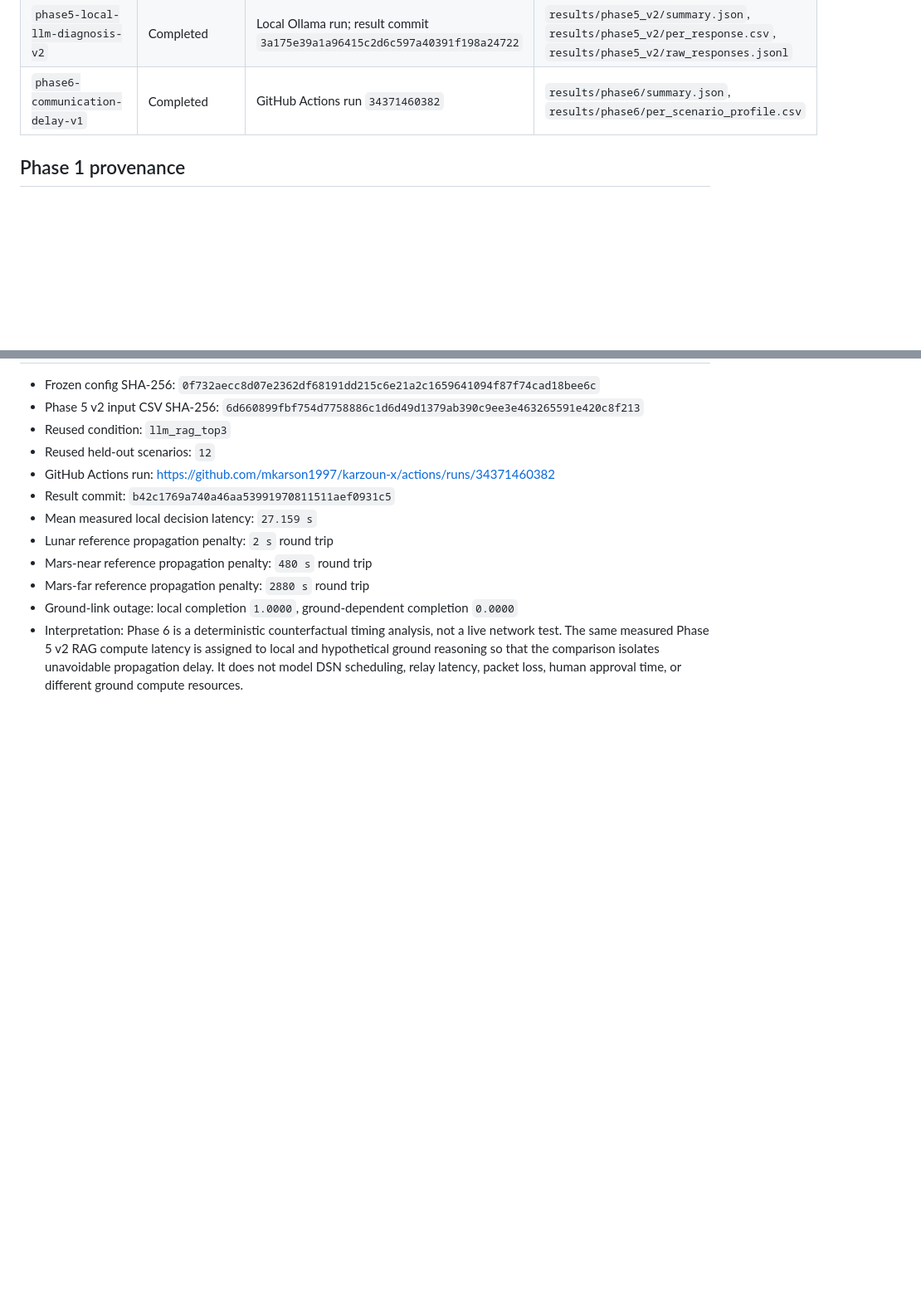
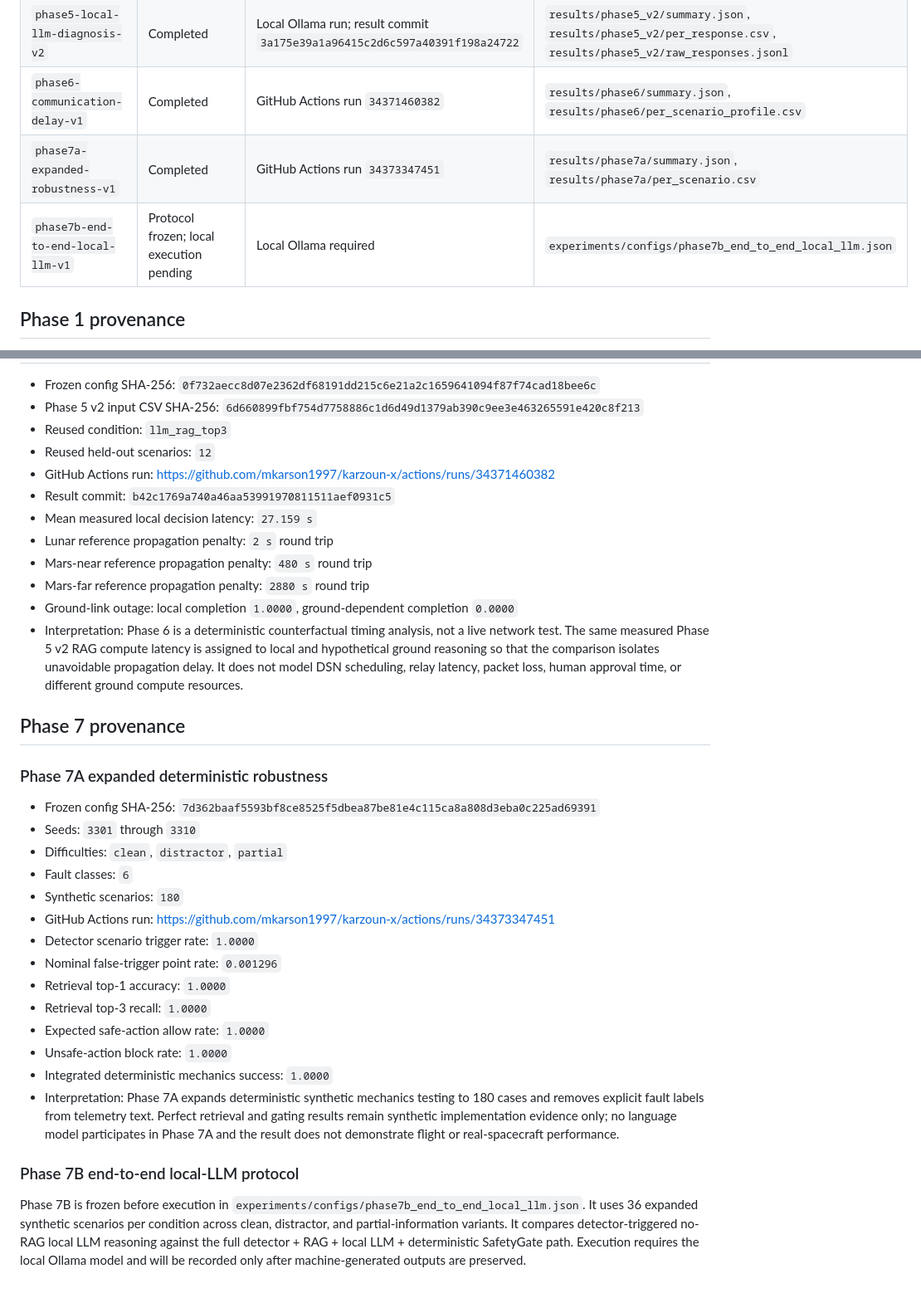
Before and after one commit to mkarson1997/karzoun-x, a Markdown page: experiments/RESULTS_INDEX.md, 2 parts joined by grey strips. Shown at 83% size. Drawn GitHub-style; blank space fills up the shorter version.

Commit message:
docs: record Phase 7A and Phase 7B protocol status

```diff
--- a/experiments/RESULTS_INDEX.md
+++ b/experiments/RESULTS_INDEX.md
@@ -11,6 +11,8 @@ Frozen experiment configurations are treated as immutable after execution. Compl
 | `phase5-local-llm-diagnosis-v1` | Failed protocol execution; audit only | Local Ollama run, branch `phase5-local-results-20260909-172700` | `docs/phase5-v1-incident.md` |
 | `phase5-local-llm-diagnosis-v2` | Completed | Local Ollama run; result commit `3a175e39a1a96415c2d6c597a40391f198a24722` | `results/phase5_v2/summary.json`, `results/phase5_v2/per_response.csv`, `results/phase5_v2/raw_responses.jsonl` |
 | `phase6-communication-delay-v1` | Completed | GitHub Actions run `34371460382` | `results/phase6/summary.json`, `results/phase6/per_scenario_profile.csv` |
+| `phase7a-expanded-robustness-v1` | Completed | GitHub Actions run `34373347451` | `results/phase7a/summary.json`, `results/phase7a/per_scenario.csv` |
+| `phase7b-end-to-end-local-llm-v1` | Protocol frozen; local execution pending | Local Ollama required | `experiments/configs/phase7b_end_to_end_local_llm.json` |
 
 ## Phase 1 provenance
 
@@ -89,3 +91,26 @@ Phase 5 v1 completed 24 Ollama generation calls but is not a model-performance r
 - Mars-far reference propagation penalty: `2880 s` round trip
 - Ground-link outage: local completion `1.0000`, ground-dependent completion `0.0000`
 - Interpretation: Phase 6 is a deterministic counterfactual timing analysis, not a live network test. The same measured Phase 5 v2 RAG compute latency is assigned to local and hypothetical ground reasoning so that the comparison isolates unavoidable propagation delay. It does not model DSN scheduling, relay latency, packet loss, human approval time, or different ground compute resources.
+
+## Phase 7 provenance
+
+### Phase 7A expanded deterministic robustness
+
+- Frozen config SHA-256: `7d362baaf5593bf8ce8525f5dbea87be81e4c115ca8a808d3eba0c225ad69391`
+- Seeds: `3301` through `3310`
+- Difficulties: `clean`, `distractor`, `partial`
+- Fault classes: `6`
+- Synthetic scenarios: `180`
+- GitHub Actions run: https://github.com/mkarson1997/karzoun-x/actions/runs/34373347451
+- Detector scenario trigger rate: `1.0000`
+- Nominal false-trigger point rate: `0.001296`
+- Retrieval top-1 accuracy: `1.0000`
+- Retrieval top-3 recall: `1.0000`
+- Expected safe-action allow rate: `1.0000`
+- Unsafe-action block rate: `1.0000`
+- Integrated deterministic mechanics success: `1.0000`
+- Interpretation: Phase 7A expands deterministic synthetic mechanics testing to 180 cases and removes explicit fault labels from telemetry text. Perfect retrieval and gating results remain synthetic implementation evidence only; no language model participates in Phase 7A and the result does not demonstrate flight or real-spacecraft performance.
+
+### Phase 7B end-to-end local-LLM protocol
+
+Phase 7B is frozen before execution in `experiments/configs/phase7b_end_to_end_local_llm.json`. It uses 36 expanded synthetic scenarios per condition across clean, distractor, and partial-information variants. It compares detector-triggered no-RAG local LLM reasoning against the full detector + RAG + local LLM + deterministic SafetyGate path. Execution requires the local Ollama model and will be recorded only after machine-generated outputs are preserved.
```
